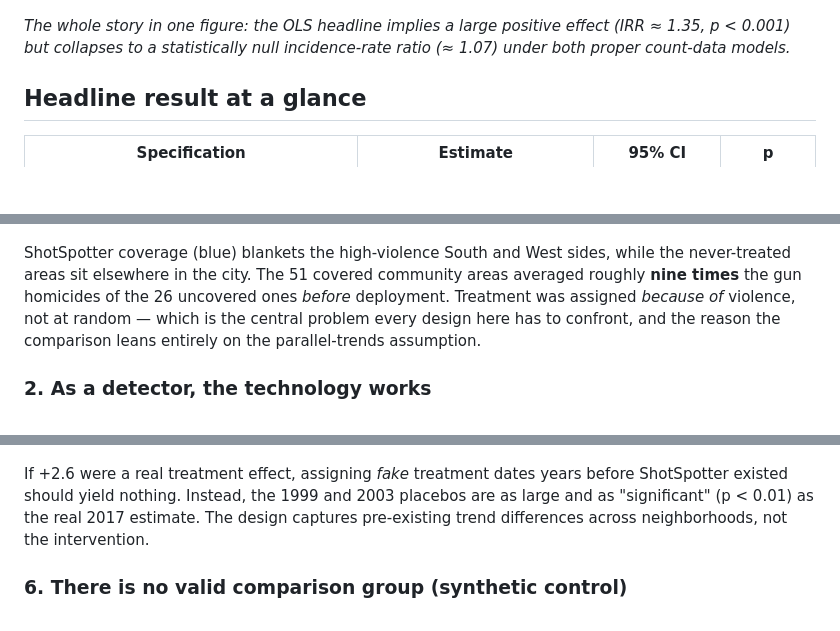
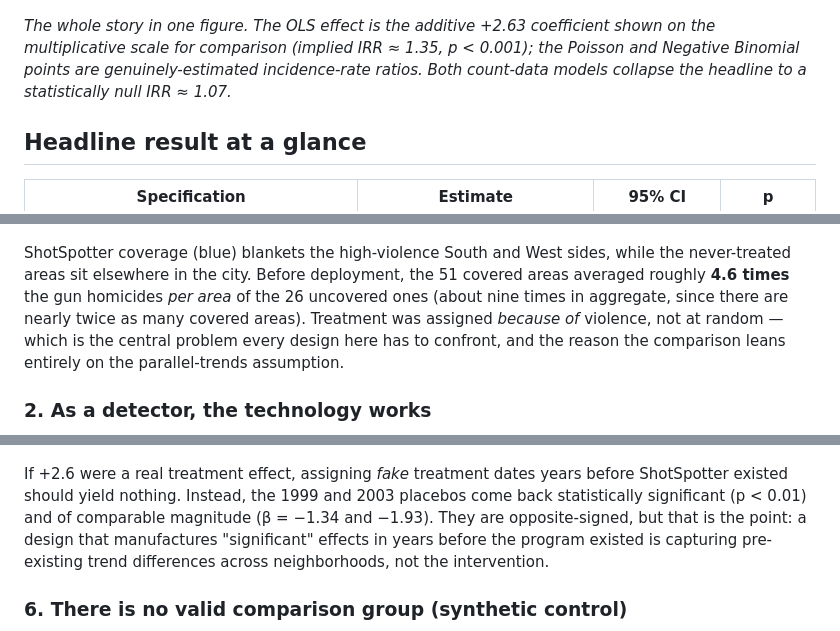
Before and after one commit to abelma2/ACE592_Final_Project, a Markdown page: README.md, 3 parts joined by grey strips. Drawn GitHub-style; blank space fills up the shorter version.

```diff
--- a/README.md
+++ b/README.md
@@ -24,9 +24,10 @@ order; [NARRATIVE.md](NARRATIVE.md) is the full write-up.
 
 ![OLS headline vs. count-data specifications](plots/specification_comparison.png)
 
-*The whole story in one figure: the OLS headline implies a large positive effect
-(IRR ≈ 1.35, p < 0.001) but collapses to a statistically null incidence-rate ratio
-(≈ 1.07) under both proper count-data models.*
+*The whole story in one figure. The OLS effect is the additive +2.63 coefficient shown
+on the multiplicative scale for comparison (implied IRR ≈ 1.35, p < 0.001); the Poisson
+and Negative Binomial points are genuinely-estimated incidence-rate ratios. Both
+count-data models collapse the headline to a statistically null IRR ≈ 1.07.*
 
 ## Headline result at a glance
 
@@ -70,8 +71,9 @@ and [docs/results_summary_reanalysis.md](docs/results_summary_reanalysis.md)
 ![Treatment vs. control community areas](plots/did_map_treatment_control.png)
 
 ShotSpotter coverage (blue) blankets the high-violence South and West sides, while the
-never-treated areas sit elsewhere in the city. The 51 covered community areas averaged
-roughly **nine times** the gun homicides of the 26 uncovered ones *before* deployment.
+never-treated areas sit elsewhere in the city. Before deployment, the 51 covered areas
+averaged roughly **4.6 times** the gun homicides *per area* of the 26 uncovered ones
+(about nine times in aggregate, since there are nearly twice as many covered areas).
 Treatment was assigned *because of* violence, not at random — which is the central
 problem every design here has to confront, and the reason the comparison leans
 entirely on the parallel-trends assumption.
@@ -110,9 +115,11 @@ p = 0.006). Once the design fails this test, the DiD contrast cannot be read as
 ![Falsification / placebo test](plots/falsification_plot.png)
 
 If +2.6 were a real treatment effect, assigning *fake* treatment dates years before
-ShotSpotter existed should yield nothing. Instead, the 1999 and 2003 placebos are as
-large and as "significant" (p < 0.01) as the real 2017 estimate. The design captures
-pre-existing trend differences across neighborhoods, not the intervention.
+ShotSpotter existed should yield nothing. Instead, the 1999 and 2003 placebos come back
+statistically significant (p < 0.01) and of comparable magnitude (β = −1.34 and −1.93).
+They are opposite-signed, but that is the point: a design that manufactures "significant"
+effects in years before the program existed is capturing pre-existing trend differences
+across neighborhoods, not the intervention.
 
 ### 6. There is no valid comparison group (synthetic control)
 
```
Also changed, not shown: other parts of README.md (+37 -29 lines), NARRATIVE.md (+9 -7 lines), docs/results_summary_reanalysis.md (+11 -10 lines), plots/callaway_santanna_event_study.png, 4 other files.
